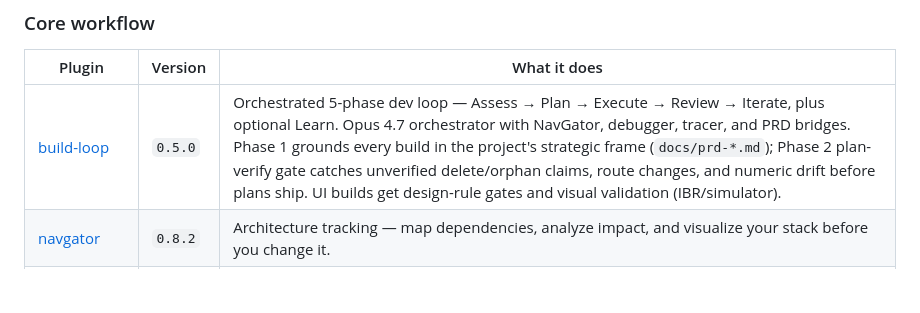
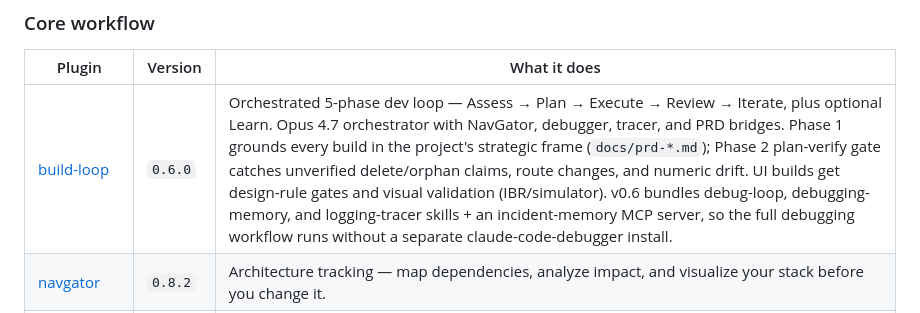
Before and after one commit to tyroneross/RossLabs-AI-Toolkit, a Markdown page: README.md, the part around the change. Rendered like a GitHub page; blank space fills up the shorter version.

Commit message:
docs: bump build-loop to 0.6.0 in plugins table; mention bundled debugging

```diff
--- a/README.md
+++ b/README.md
@@ -23,7 +23,7 @@ Browse a clickable version at [rosslabs.ai/toolkit](https://rosslabs.ai/toolkit)
 
 | Plugin | Version | What it does |
 |--------|---------|--------------|
-| [build-loop](https://github.com/tyroneross/build-loop) | `0.5.0` | Orchestrated 5-phase dev loop — Assess → Plan → Execute → Review → Iterate, plus optional Learn. Opus 4.7 orchestrator with NavGator, debugger, tracer, and PRD bridges. Phase 1 grounds every build in the project's strategic frame (`docs/prd-*.md`); Phase 2 plan-verify gate catches unverified delete/orphan claims, route changes, and numeric drift before plans ship. UI builds get design-rule gates and visual validation (IBR/simulator). |
+| [build-loop](https://github.com/tyroneross/build-loop) | `0.6.0` | Orchestrated 5-phase dev loop — Assess → Plan → Execute → Review → Iterate, plus optional Learn. Opus 4.7 orchestrator with NavGator, debugger, tracer, and PRD bridges. Phase 1 grounds every build in the project's strategic frame (`docs/prd-*.md`); Phase 2 plan-verify gate catches unverified delete/orphan claims, route changes, and numeric drift. UI builds get design-rule gates and visual validation (IBR/simulator). v0.6 bundles debug-loop, debugging-memory, and logging-tracer skills + an incident-memory MCP server, so the full debugging workflow runs without a separate claude-code-debugger install. |
 | [navgator](https://github.com/tyroneross/NavGator) | `0.8.2` | Architecture tracking — map dependencies, analyze impact, and visualize your stack before you change it. |
 | [ibr](https://github.com/tyroneross/interface-built-right) | `1.0.1` | UI validation — verify implementations match intent with live page scanning and visual regression. |
 | [bookmark](https://github.com/tyroneross/bookmark) | `0.3.2` | Session context continuity — auto-save and restore across compactions and terminal closures. |
```
